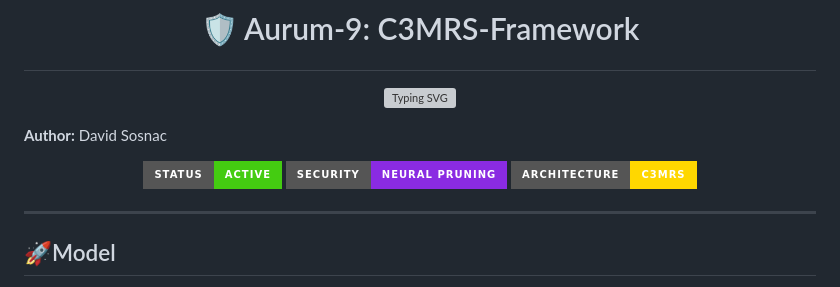
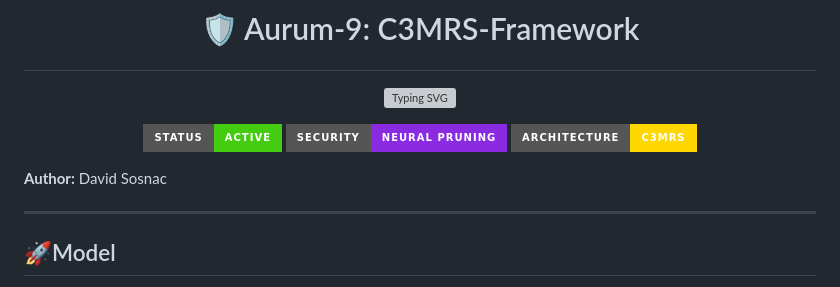
Before and after one commit to Dsosnac-TEC-Enterprise/Aurum-9, a Markdown page: README.md, the part around the change. GitHub-like rendering; badges without logos; grey boxes are pictures that could not be loaded.

```diff
--- a/README.md
+++ b/README.md
@@ -4,13 +4,13 @@
   <img src="https://readme-typing-svg.demolab.com?font=Fira+Code&size=22&pause=1000&color=FFD700&center=true&vCenter=true&width=500&lines=THE+NEURAL+COMMANDER;Agentic+AI+Autonomy;Predictive+Kinetic+Defense" alt="Typing SVG" />
 </p>
 
-**Author:** David Sosnac
-
 <p align="center">
   <img src="https://img.shields.io/badge/Status-Active-success?style=for-the-badge&logo=github" />
   <img src="https://img.shields.io/badge/Security-Neural_Pruning-blueviolet?style=for-the-badge" />
   <img src="https://img.shields.io/badge/Architecture-C3MRS-gold?style=for-the-badge" />
 </p>
+
+**Author:** David Sosnac
 
 ---
 
```
